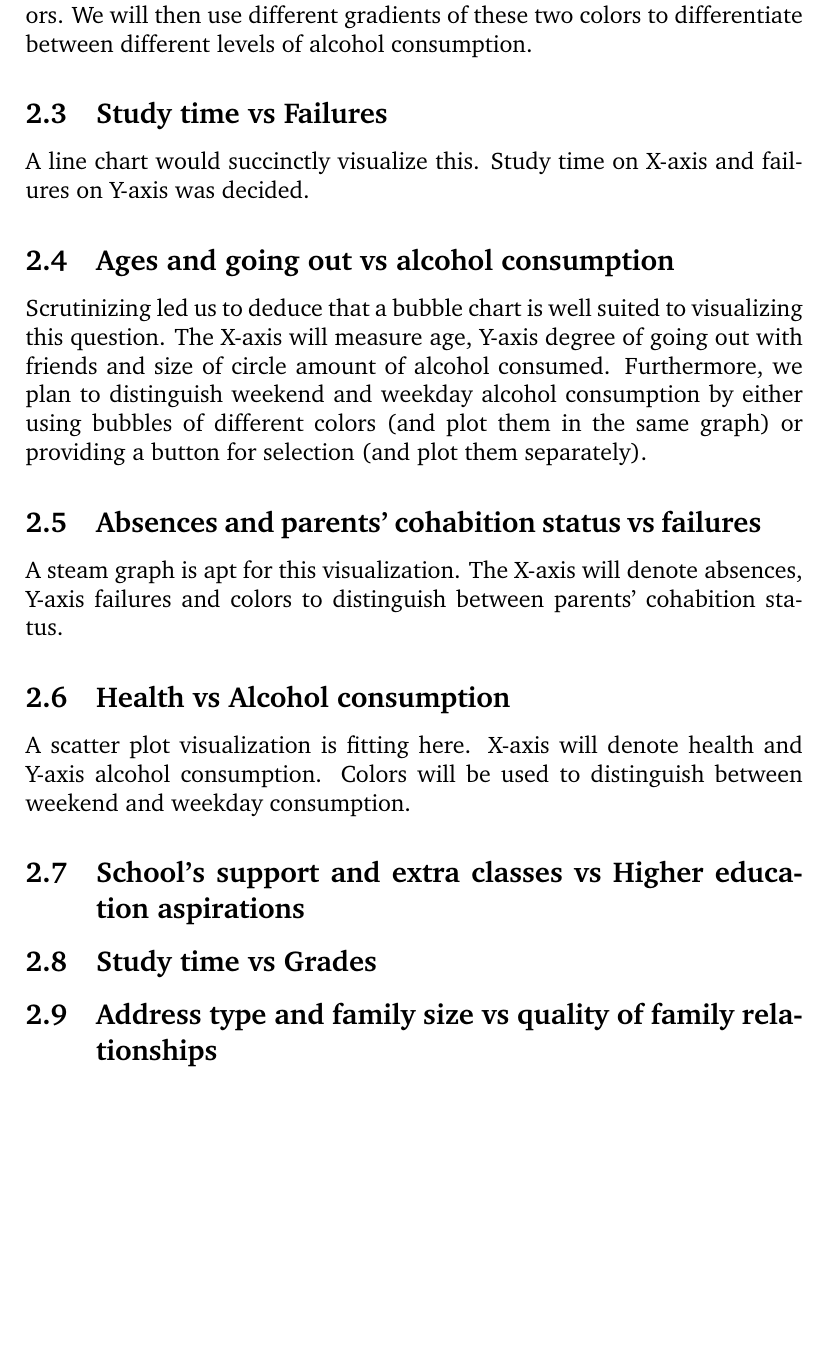
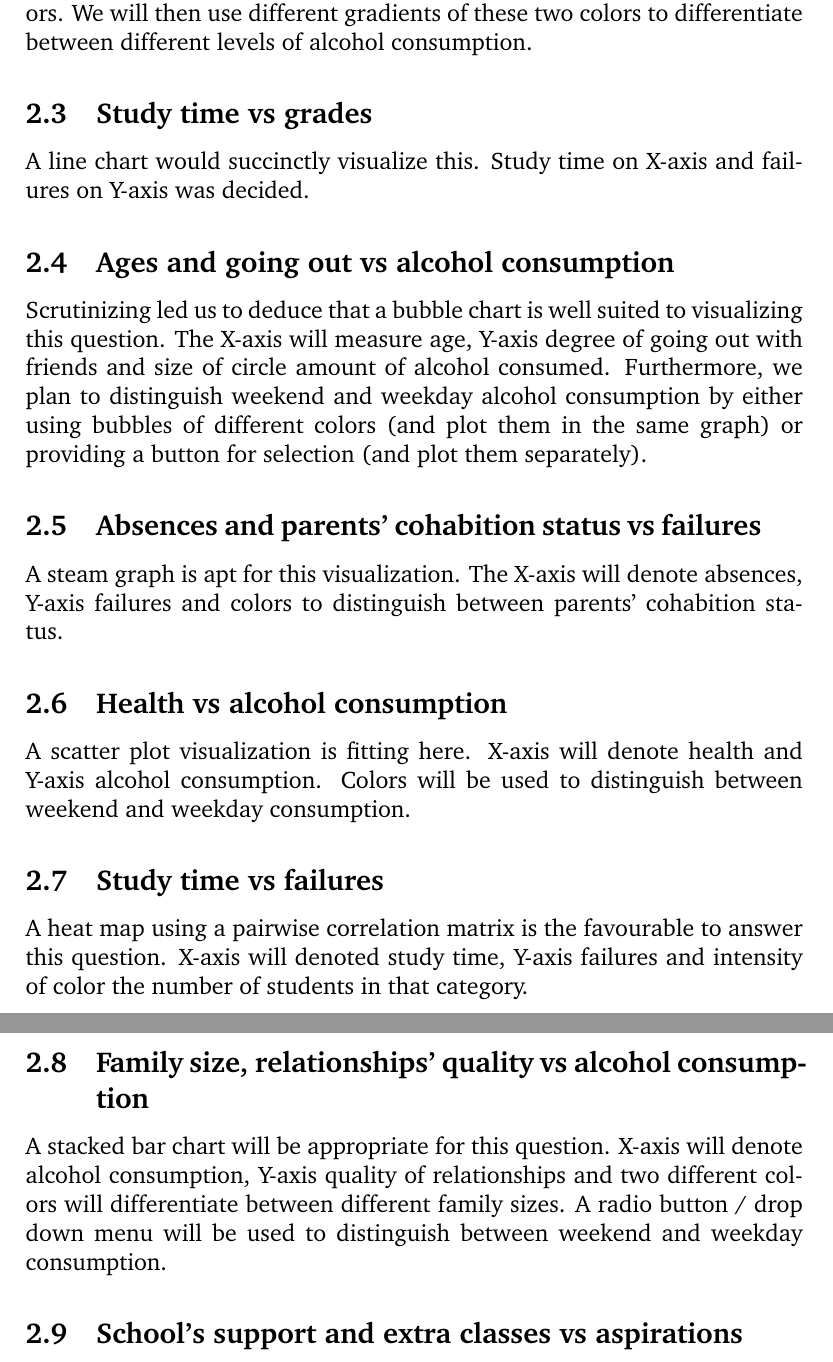
Before and after one commit to iambrj/vizualise, a LaTeX document (proposal/namesarehard.tex): part of page 5 of 5 before the commit and two parts of pages 5 and 6 of 6 after it, the two joined at a grey line, cut so that both start at the same text, the shorter picture padded with empty space. Compiled offline with pdfLaTeX.

Commit message:
Add questions upto 2.9

```diff
--- a/proposal/namesarehard.tex
+++ b/proposal/namesarehard.tex
@@ -134,7 +134,7 @@ set into two separate sets, which will be visualized using two different colors.
 We will then use different gradients of these two colors to differentiate
 between different levels of alcohol consumption.
 
-\subsection{Study time vs Failures}
+\subsection{Study time vs grades}
 A line chart would succinctly visualize this. Study time on X-axis and failures
 on Y-axis was decided.
 
@@ -150,16 +150,22 @@ selection (and plot them separately).
 A steam graph is apt for this visualization. The X-axis will denote absences,
 Y-axis failures and colors to distinguish between parents' cohabition status.
 
-\subsection{Health vs Alcohol consumption}
+\subsection{Health vs alcohol consumption}
 A scatter plot visualization is fitting here. X-axis will denote health and
 Y-axis alcohol consumption. Colors will be used to distinguish between weekend
 and weekday consumption.
 
-\subsection{School's support and extra classes vs Higher
-education aspirations}
+\subsection{Study time vs failures}
+A heat map using a pairwise correlation matrix is the favourable to answer this
+question. X-axis will denoted study time, Y-axis failures and intensity of color
+the number of students in that category.
 
-\subsection{Study time vs Grades}
+\subsection{Family size, relationships' quality vs alcohol consumption}
+A stacked bar chart will be appropriate for this question. X-axis will denote
+alcohol consumption, Y-axis quality of relationships and two different colors
+will differentiate between different family sizes. A radio button / drop down
+menu will be used to distinguish between weekend and weekday consumption.
 
-\subsection{Address type and family size vs quality of family relationships}
+\subsection{School's support and extra classes vs aspirations}
 
 \end{document}
```
Also changed, not shown: proposal/namesarehard.tex (4 more changed lines).
